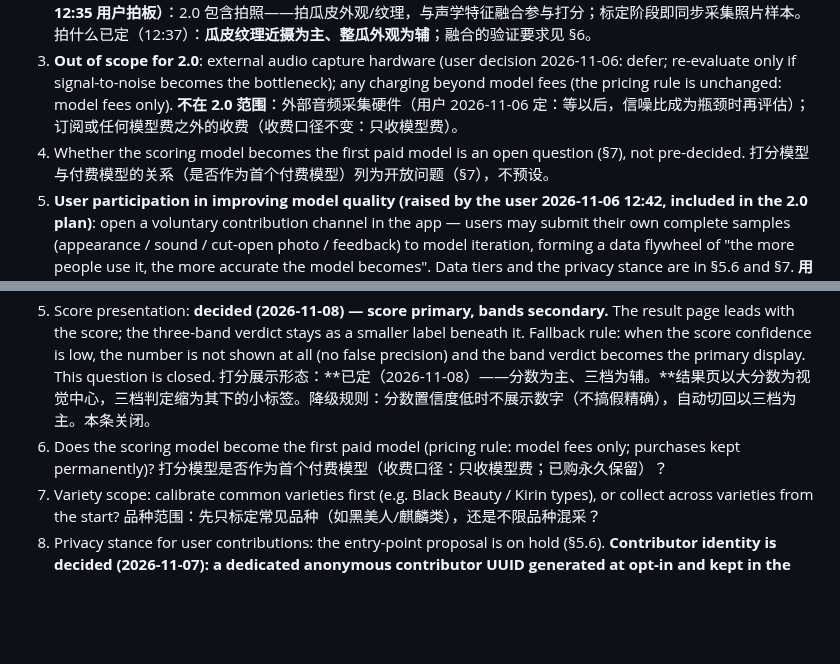
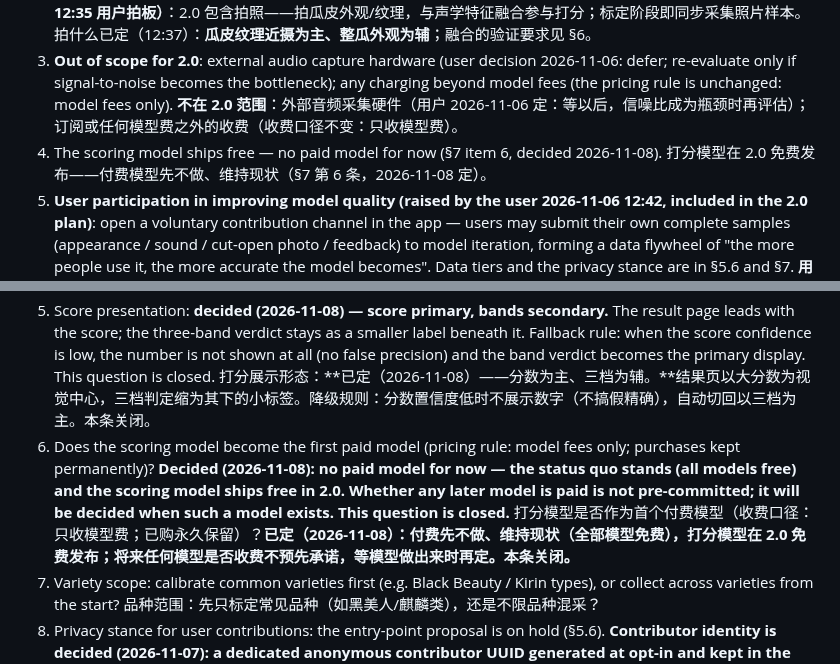
Before and after one commit to lookmail88/melonthump, a Markdown page: docs/2.0-design.md, 2 parts joined by grey strips. Drawn GitHub-style; blank space fills up the shorter version.

Commit message:
docs: 2.0 design v0.28 — no paid model for now, scoring model ships free

```diff
--- a/docs/2.0-design.md
+++ b/docs/2.0-design.md
@@ -24,8 +24,8 @@
    **拍照功能（正式纳入，2026-11-06 12:35 用户拍板）**：2.0 包含拍照——拍瓜皮外观/纹理，与声学特征融合参与打分；标定阶段即同步采集照片样本。拍什么已定（12:37）：**瓜皮纹理近摄为主、整瓜外观为辅**；融合的验证要求见 §6。
 3. **Out of scope for 2.0**: external audio capture hardware (user decision 2026-11-06: defer; re-evaluate only if signal-to-noise becomes the bottleneck); any charging beyond model fees (the pricing rule is unchanged: model fees only).
    **不在 2.0 范围**：外部音频采集硬件（用户 2026-11-06 定：等以后，信噪比成为瓶颈时再评估）；订阅或任何模型费之外的收费（收费口径不变：只收模型费）。
-4. Whether the scoring model becomes the first paid model is an open question (§7), not pre-decided.
-   打分模型与付费模型的关系（是否作为首个付费模型）列为开放问题（§7），不预设。
+4. The scoring model ships free — no paid model for now (§7 item 6, decided 2026-11-08).
+   打分模型在 2.0 免费发布——付费模型先不做、维持现状（§7 第 6 条，2026-11-08 定）。
 5. **User participation in improving model quality (raised by the user 2026-11-06 12:42, included in the 2.0 plan)**: open a voluntary contribution channel in the app — users may submit their own complete samples (appearance / sound / cut-open photo / feedback) to model iteration, forming a data flywheel of "the more people use it, the more accurate the model becomes". Data tiers and the privacy stance are in §5.6 and §7.
    **用户参与提升模型品质（2026-11-06 12:42 用户提出，纳入 2.0 规划）**：App 内开通自愿贡献通道——用户可提交自己的全样本（外观 / 声音 / 切开图 / 反馈）参与模型迭代，形成"用的人越多、模型越准"的数据飞轮。数据分级与隐私口径见 §5.6 与 §7。
 6. **Owner ad exemption (user decision, 2026-11-06 15:24)**: the next release after 1.2.0 (2.0, or an earlier 1.2.x patch) adds a server-side exemption list — the client sends its install_id with the version-policy request (new optional header), the server checks it against a server-configured allowlist and returns an `adExempt` boolean in the policy response; exempt devices skip the ad gate entirely, in and after the promo period. The allowlist itself never appears in any response; it initially holds only the owner's own device(s). Extended 2026-11-07: the list is maintained from the admin page (§2 item 7) and may also hold contributors granted permanent ad exemption; contributors may alternatively be granted a countable ad-free allowance, likewise granted and managed from the admin page and delivered through the policy. Backward compatible: 1.2.0 clients neither send the header nor read the field, so their behavior is unchanged.
@@ -111,8 +111,8 @@
    图像拍什么：**已定（2026-11-06）——瓜皮纹理近摄为主、整瓜外观为辅**（纹理对着赤道部附近瓜皮近摄；整瓜一张作记录与尺度参照）。
 5. Score presentation: **decided (2026-11-08) — score primary, bands secondary.** The result page leads with the score; the three-band verdict stays as a smaller label beneath it. Fallback rule: when the score confidence is low, the number is not shown at all (no false precision) and the band verdict becomes the primary display. This question is closed.
    打分展示形态：**已定（2026-11-08）——分数为主、三档为辅。**结果页以大分数为视觉中心，三档判定缩为其下的小标签。降级规则：分数置信度低时不展示数字（不搞假精确），自动切回以三档为主。本条关闭。
-6. Does the scoring model become the first paid model (pricing rule: model fees only; purchases kept permanently)?
-   打分模型是否作为首个付费模型（收费口径：只收模型费；已购永久保留）？
+6. Does the scoring model become the first paid model (pricing rule: model fees only; purchases kept permanently)? **Decided (2026-11-08): no paid model for now — the status quo stands (all models free) and the scoring model ships free in 2.0. Whether any later model is paid is not pre-committed; it will be decided when such a model exists. This question is closed.**
+   打分模型是否作为首个付费模型（收费口径：只收模型费；已购永久保留）？**已定（2026-11-08）：付费先不做、维持现状（全部模型免费），打分模型在 2.0 免费发布；将来任何模型是否收费不预先承诺，等模型做出来时再定。本条关闭。**
 7. Variety scope: calibrate common varieties first (e.g. Black Beauty / Kirin types), or collect across varieties from the start?
    品种范围：先只标定常见品种（如黑美人/麒麟类），还是不限品种混采？
 8. Privacy stance for user contributions: the entry-point proposal is on hold (§5.6). **Contributor identity is decided (2026-11-07): a dedicated anonymous contributor UUID generated at opt-in and kept in the Keychain (§5.6).** Still to decide: which fields are uploaded, where they are stored and for how long, and how the privacy label is worded.
```
Also changed, not shown: other parts of docs/2.0-design.md (+2 -2 lines).
